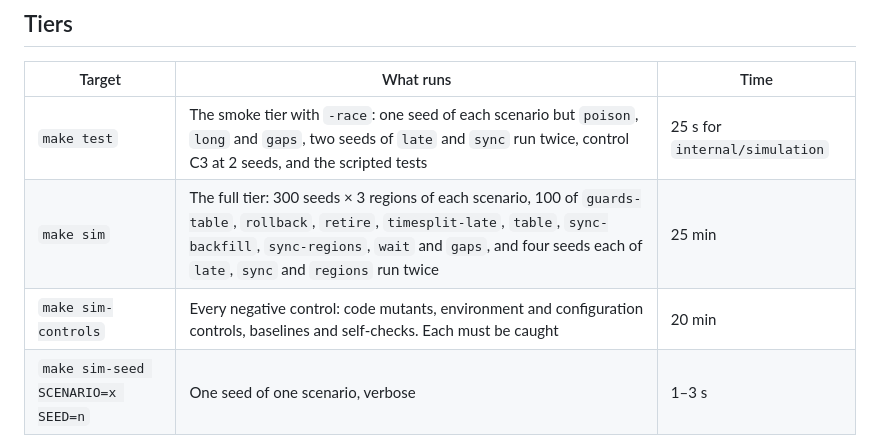
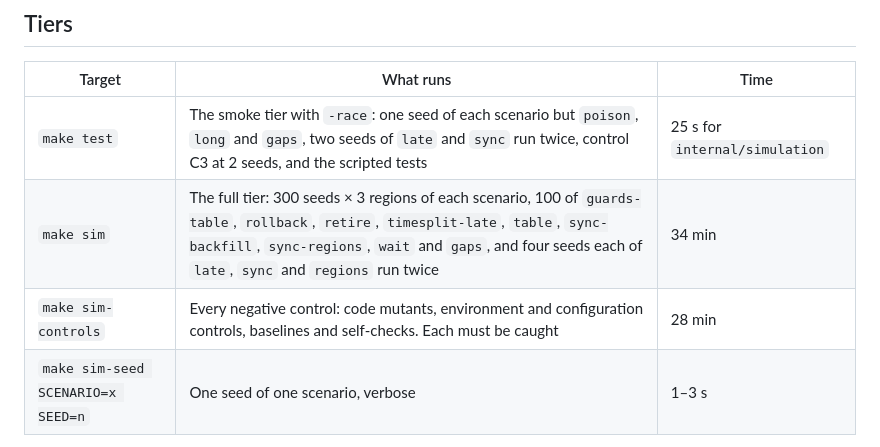
Before and after one commit to lucindo/dynaflux, a Markdown page: docs/runbooks/simulation.md, the part around the change. Drawn GitHub-style.

Commit message:
docs(simulation): show the measured times of make sim and make sim-controls

```diff
--- a/docs/runbooks/simulation.md
+++ b/docs/runbooks/simulation.md
@@ -14,8 +14,8 @@ is reproduced by rerunning its seed. The package doc lists the properties a run
 | Target | What runs | Time |
 |--------|-----------|------|
 | `make test` | The smoke tier with `-race`: one seed of each scenario but `poison`, `long` and `gaps`, two seeds of `late` and `sync` run twice, control C3 at 2 seeds, and the scripted tests | 25 s for `internal/simulation` |
-| `make sim` | The full tier: 300 seeds × 3 regions of each scenario, 100 of `guards-table`, `rollback`, `retire`, `timesplit-late`, `table`, `sync-backfill`, `sync-regions`, `wait` and `gaps`, and four seeds each of `late`, `sync` and `regions` run twice | 25 min |
-| `make sim-controls` | Every negative control: code mutants, environment and configuration controls, baselines and self-checks. Each must be caught | 20 min |
+| `make sim` | The full tier: 300 seeds × 3 regions of each scenario, 100 of `guards-table`, `rollback`, `retire`, `timesplit-late`, `table`, `sync-backfill`, `sync-regions`, `wait` and `gaps`, and four seeds each of `late`, `sync` and `regions` run twice | 34 min |
+| `make sim-controls` | Every negative control: code mutants, environment and configuration controls, baselines and self-checks. Each must be caught | 28 min |
 | `make sim-seed SCENARIO=x SEED=n` | One seed of one scenario, verbose | 1–3 s |
 
 `make sim` and `make sim-seed` leave `-race` off; set `SIM_RACE=-race` to turn it on. The
```
